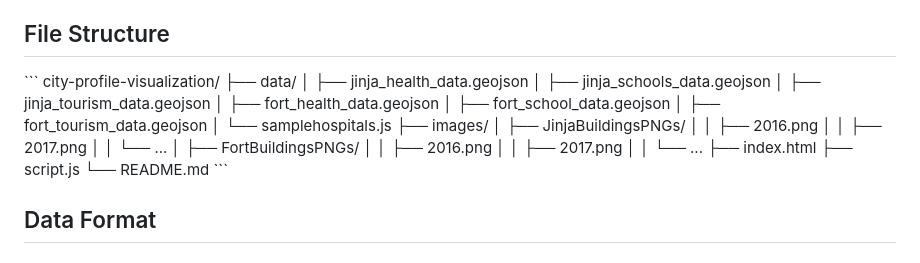
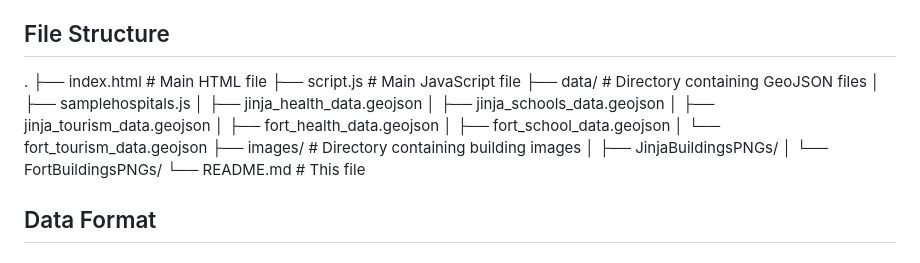
Before and after one commit to imranlala99/datacities_cityprofile, a Markdown page: README.md, the part around the change. GitHub-like rendering.

```diff
--- a/README.md
+++ b/README.md
@@ -50,29 +50,21 @@ This project visualizes various aspects of the cities of Fort Portal and Jinja,
 
 ## File Structure
 
-\`\`\`
-city-profile-visualization/
-├── data/
+.
+├── index.html          # Main HTML file
+├── script.js           # Main JavaScript file
+├── data/               # Directory containing GeoJSON files
+│   ├── samplehospitals.js
 │   ├── jinja_health_data.geojson
 │   ├── jinja_schools_data.geojson
 │   ├── jinja_tourism_data.geojson
 │   ├── fort_health_data.geojson
 │   ├── fort_school_data.geojson
-│   ├── fort_tourism_data.geojson
-│   └── samplehospitals.js
-├── images/
+│   └── fort_tourism_data.geojson
+├── images/             # Directory containing building images
 │   ├── JinjaBuildingsPNGs/
-│   │   ├── 2016.png
-│   │   ├── 2017.png
-│   │   └── ...
-│   ├── FortBuildingsPNGs/
-│   │   ├── 2016.png
-│   │   ├── 2017.png
-│   │   └── ...
-├── index.html
-├── script.js
-└── README.md
-\`\`\`
+│   └── FortBuildingsPNGs/
+└── README.md           # This file
 
 ## Data Format
 
```
